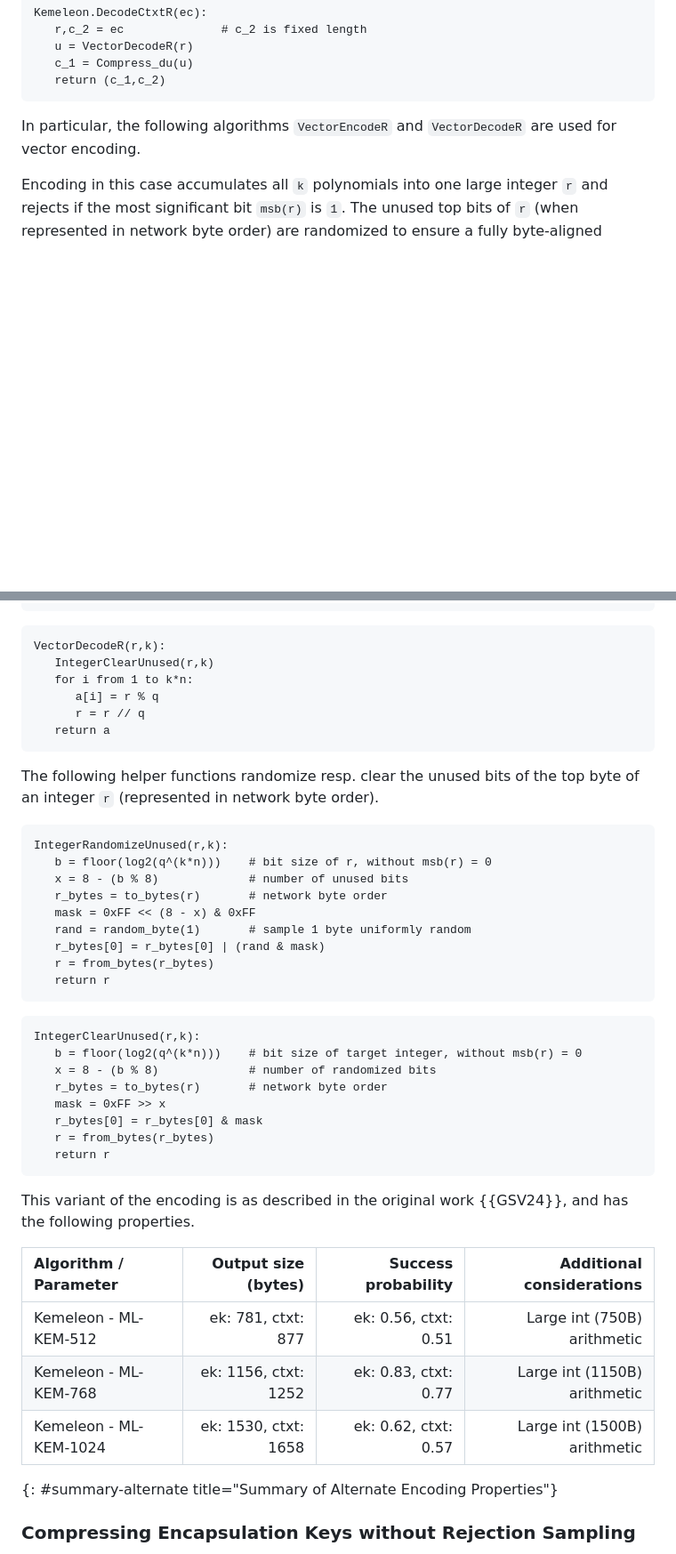
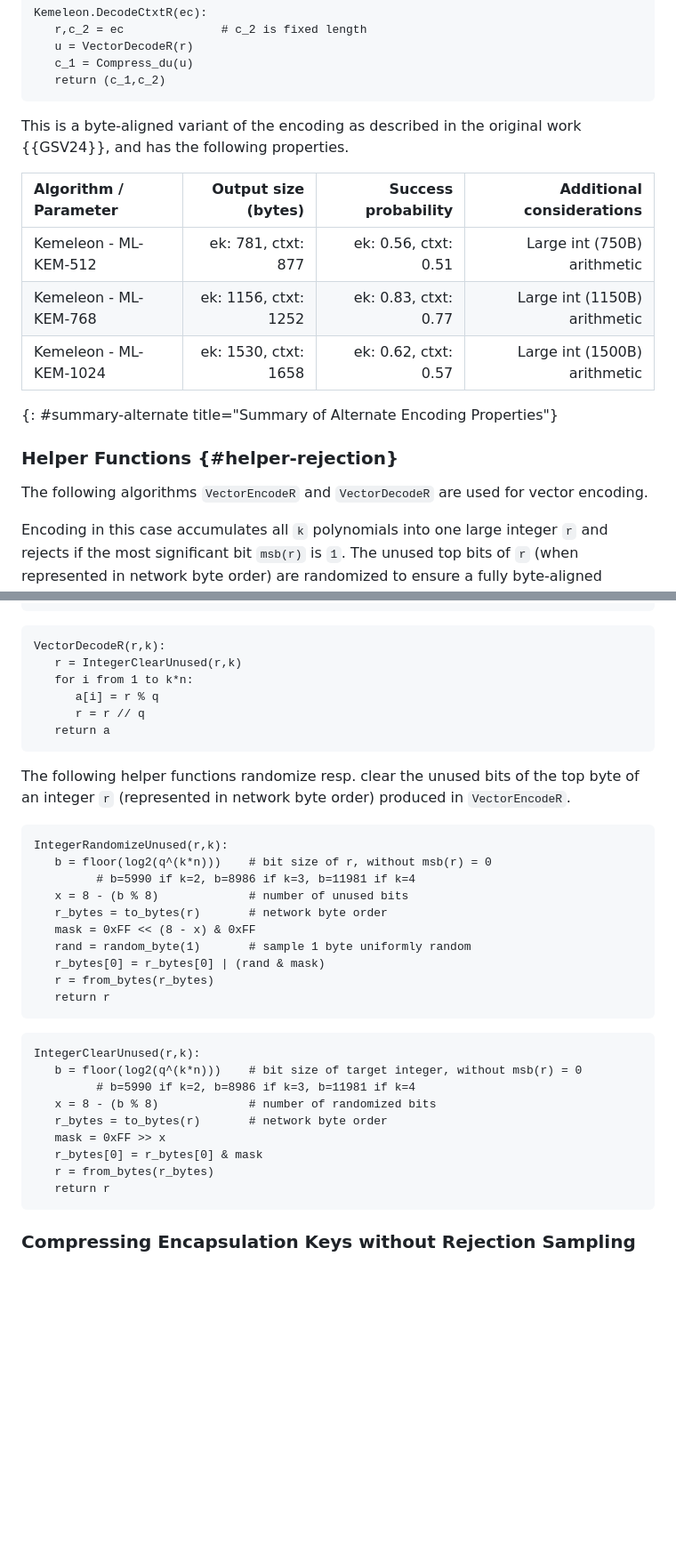
Before and after one commit to ssveitch/draft-kemeleon, a Markdown page: draft-irtf-cfrg-kemeleon.md, 2 parts joined by grey strips. Shown at 89% size. GitHub-like rendering; blank space fills up the shorter version.

Commit message:
fixes to rejection sampling variant

```diff
--- a/draft-irtf-cfrg-kemeleon.md
+++ b/draft-irtf-cfrg-kemeleon.md
@@ -321,7 +322,19 @@ Kemeleon.DecodeCtxtR(ec):
    return (c_1,c_2)
 ~~~
 
-In particular, the following algorithms `VectorEncodeR` and `VectorDecodeR` are used for vector encoding.
+This is a byte-aligned variant of the encoding as described in the original work {{GSV24}}, and has the following properties.
+
+| Algorithm / Parameter    | Output size (bytes)  | Success probability  | Additional considerations    |
+| :----------------------- | -------------------: | -------------------: | ------------------------:    |
+| Kemeleon - ML-KEM-512    | ek: 781, ctxt: 877   | ek: 0.56, ctxt: 0.51 | Large int (750B) arithmetic  |
+| Kemeleon - ML-KEM-768    | ek: 1156, ctxt: 1252 | ek: 0.83, ctxt: 0.77 | Large int (1150B) arithmetic |
+| Kemeleon - ML-KEM-1024   | ek: 1530, ctxt: 1658 | ek: 0.62, ctxt: 0.57 | Large int (1500B) arithmetic |
+{: #summary-alternate title="Summary of Alternate Encoding Properties"}
+
+
+### Helper Functions {#helper-rejection}
+
+The following algorithms `VectorEncodeR` and `VectorDecodeR` are used for vector encoding.
 
 Encoding in this case accumulates all `k` polynomials into one large integer `r` and rejects if the most significant bit `msb(r)` is `1`.
 The unused top bits of `r` (when represented in network byte order) are randomized to ensure a fully byte-aligned random output.
@@ -341,18 +354,19 @@ VectorEncodeR(a,k):
 
 ~~~
 VectorDecodeR(r,k):
-   IntegerClearUnused(r,k)
+   r = IntegerClearUnused(r,k)
    for i from 1 to k*n:
       a[i] = r % q
       r = r // q
    return a
 ~~~
 
-The following helper functions randomize resp. clear the unused bits of the top byte of an integer `r` (represented in network byte order).
+The following helper functions randomize resp. clear the unused bits of the top byte of an integer `r` (represented in network byte order) produced in `VectorEncodeR`.
 
 ~~~
 IntegerRandomizeUnused(r,k):
    b = floor(log2(q^(k*n)))    # bit size of r, without msb(r) = 0
+         # b=5990 if k=2, b=8986 if k=3, b=11981 if k=4
    x = 8 - (b % 8)             # number of unused bits
    r_bytes = to_bytes(r)       # network byte order
    mask = 0xFF << (8 - x) & 0xFF
@@ -365,6 +379,7 @@ IntegerRandomizeUnused(r,k):
 ~~~
 IntegerClearUnused(r,k):
    b = floor(log2(q^(k*n)))    # bit size of target integer, without msb(r) = 0
+         # b=5990 if k=2, b=8986 if k=3, b=11981 if k=4
    x = 8 - (b % 8)             # number of randomized bits
    r_bytes = to_bytes(r)       # network byte order
    mask = 0xFF >> x
@@ -372,16 +387,6 @@ IntegerClearUnused(r,k):
    r = from_bytes(r_bytes)
    return r
 ~~~
-
-This variant of the encoding is as described in the original work {{GSV24}}, and has the following properties.
-
-| Algorithm / Parameter    | Output size (bytes)  | Success probability  | Additional considerations    |
-| :----------------------- | -------------------: | -------------------: | ------------------------:    |
-| Kemeleon - ML-KEM-512    | ek: 781, ctxt: 877   | ek: 0.56, ctxt: 0.51 | Large int (750B) arithmetic  |
-| Kemeleon - ML-KEM-768    | ek: 1156, ctxt: 1252 | ek: 0.83, ctxt: 0.77 | Large int (1150B) arithmetic |
-| Kemeleon - ML-KEM-1024   | ek: 1530, ctxt: 1658 | ek: 0.62, ctxt: 0.57 | Large int (1500B) arithmetic |
-{: #summary-alternate title="Summary of Alternate Encoding Properties"}
-
 
 ### Compressing Encapsulation Keys without Rejection Sampling
 
```
Also changed, not shown: other parts of draft-irtf-cfrg-kemeleon.md (+3 -2 lines).
